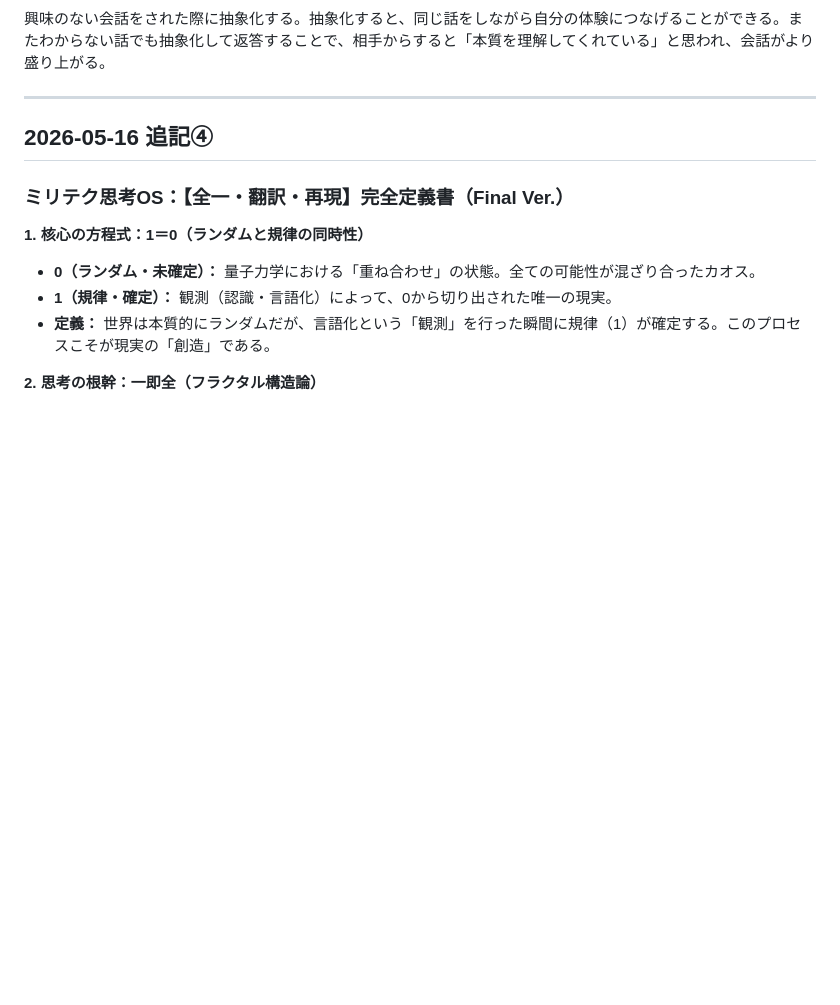
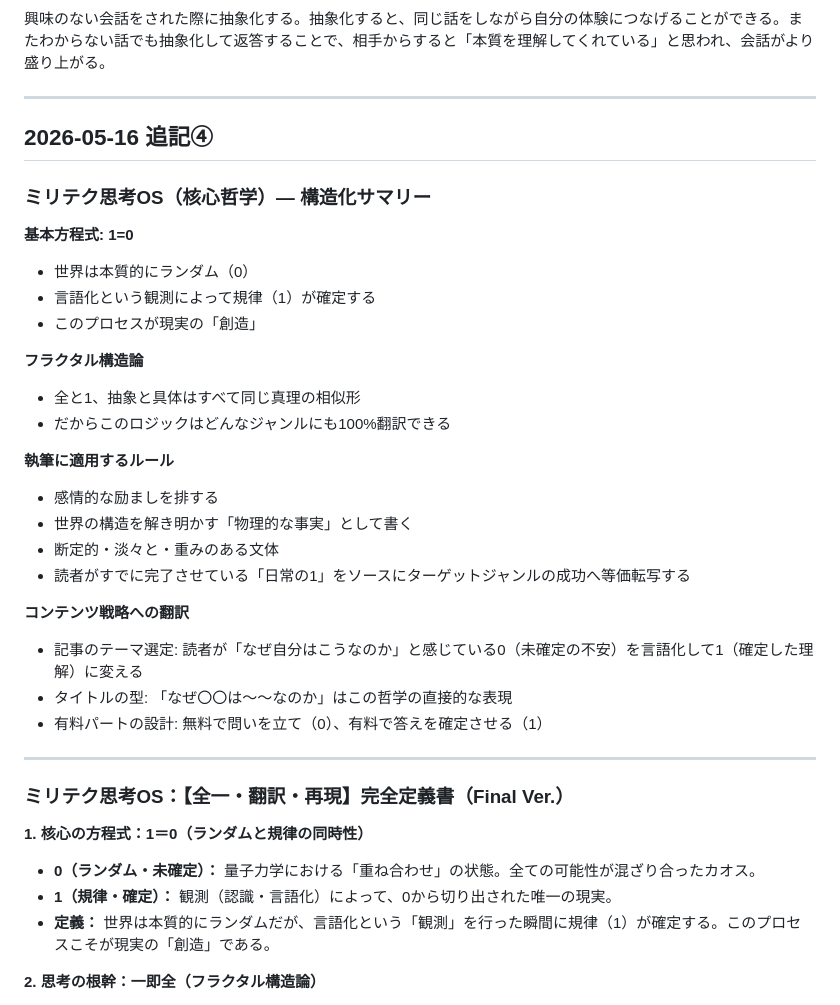
Before and after one commit to blackINT400/note-auto-revenue, a Markdown page: owner/thoughts.md, the part around the change. GitHub-like rendering; blank space fills up the shorter version.

Commit message:
feat: ミリテク哲学スタイルをOS-2（human_writing_os.md）に統合
- owner/thoughts.md: 核心哲学の構造化サマリーを追記
- thoughts/human_writing_os.md: 哲学的スタイル（最優先ルール）を冒頭に追加
  - 感情的励まし・「頑張れば」禁止
  - 「構造上そうなる」「物理的にそうなっている」の断定体
  - 「日常の1」を起点に等価転写するロジック展開
  - 抽象→ジャンル固有言語への翻訳

Co-Authored-By: Claude Sonnet 4.6 <noreply@anthropic.com>

```diff
--- a/owner/thoughts.md
+++ b/owner/thoughts.md
@@ -218,6 +218,30 @@ FXで勝ち続けるためには、自ら積極的に減らしに行く必要が
 
 ## 2026-05-16 追記④
 
+### ミリテク思考OS（核心哲学）— 構造化サマリー
+
+**基本方程式: 1=0**
+- 世界は本質的にランダム（0）
+- 言語化という観測によって規律（1）が確定する
+- このプロセスが現実の「創造」
+
+**フラクタル構造論**
+- 全と1、抽象と具体はすべて同じ真理の相似形
+- だからこのロジックはどんなジャンルにも100%翻訳できる
+
+**執筆に適用するルール**
+- 感情的な励ましを排する
+- 世界の構造を解き明かす「物理的な事実」として書く
+- 断定的・淡々と・重みのある文体
+- 読者がすでに完了させている「日常の1」をソースにターゲットジャンルの成功へ等価転写する
+
+**コンテンツ戦略への翻訳**
+- 記事のテーマ選定: 読者が「なぜ自分はこうなのか」と感じている0（未確定の不安）を言語化して1（確定した理解）に変える
+- タイトルの型: 「なぜ〇〇は〜〜なのか」はこの哲学の直接的な表現
+- 有料パートの設計: 無料で問いを立て（0）、有料で答えを確定させる（1）
+
+---
+
 ### ミリテク思考OS：【全一・翻訳・再現】完全定義書（Final Ver.）
 
 **1. 核心の方程式：1＝0（ランダムと規律の同時性）**
```
Also changed, not shown: thoughts/human_writing_os.md (+9 -0 lines).
